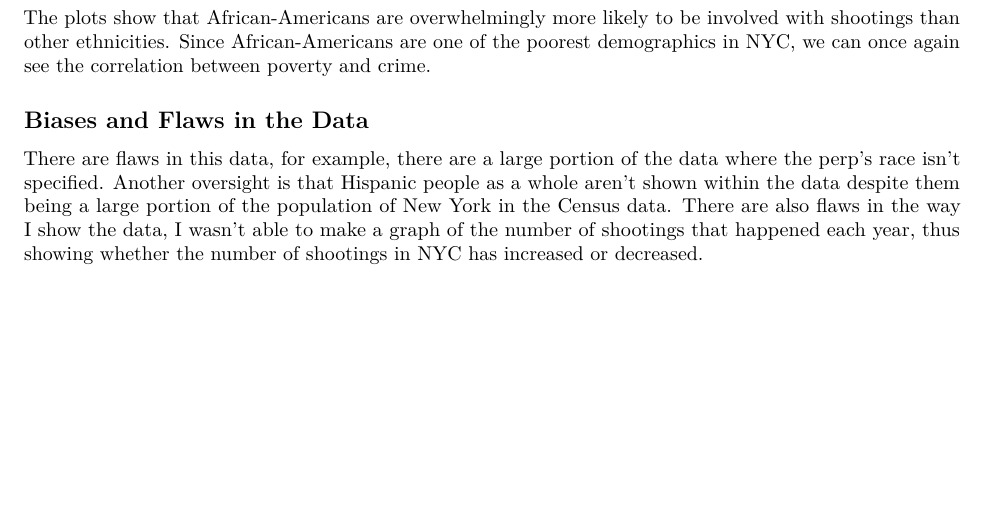
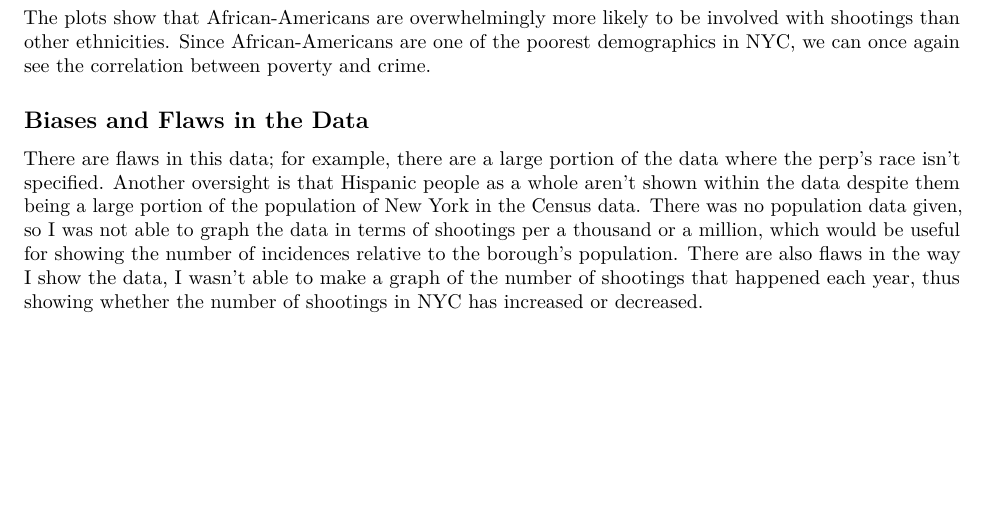
Before and after one commit to Ch1oe111/NYPD, an R Markdown document (NYPD Shootings.Rmd): part of page 2 of 2, cut so that both start at the same text. Rendered offline with R 4.5, knitr and Pandoc, then LaTeX, with nearby package versions; some code elsewhere in the file could not run offline.

Commit message:
Update NYPD Shootings.Rmd

```diff
--- a/NYPD Shootings.Rmd
+++ b/NYPD Shootings.Rmd
@@ -76,5 +76,5 @@ The plots show that African-Americans are overwhelmingly more likely to be invol
 
 ## Biases and Flaws in the Data
 
-There are flaws in this data, for example, there are a large portion of the data where the perp's race isn't specified. Another oversight is that Hispanic people as a whole aren't shown within the data despite them being a large portion of the population of New York in the Census data.
+There are flaws in this data; for example, there are a large portion of the data where the perp's race isn't specified. Another oversight is that Hispanic people as a whole aren't shown within the data despite them being a large portion of the population of New York in the Census data. There was no population data given, so I was not able to graph the data in terms of shootings per a thousand or a million, which would be useful for showing the number of incidences relative to the borough's population.
 There are also flaws in the way I show the data, I wasn't able to make a graph of the number of shootings that happened each year, thus showing whether the number of shootings in NYC has increased or decreased.
```
